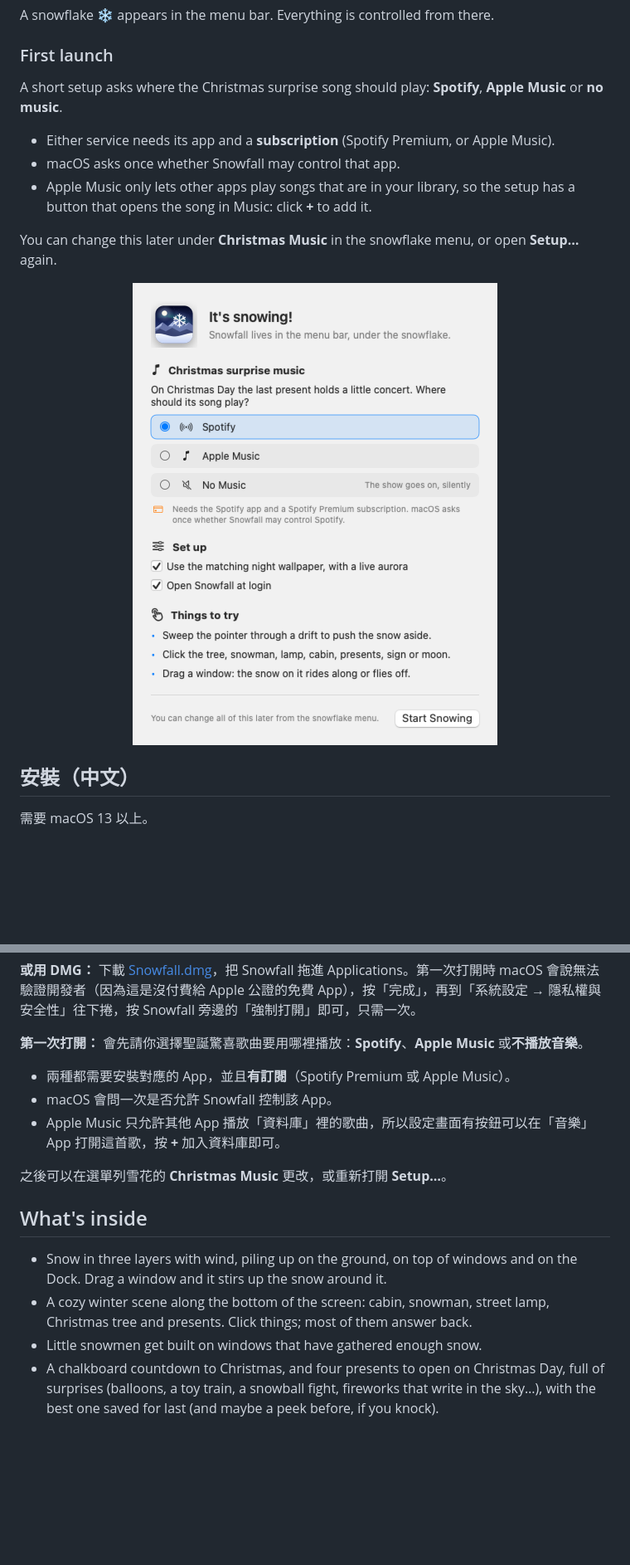
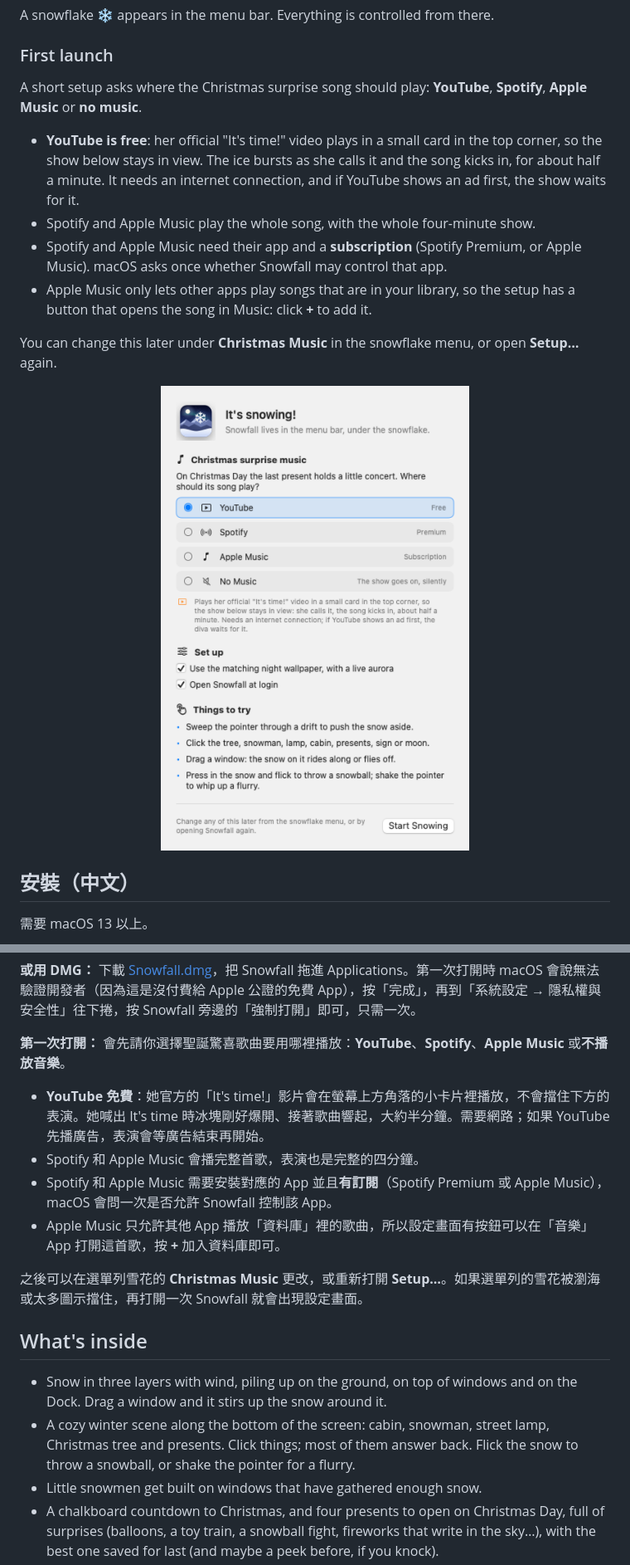
Before and after one commit to heonrim/snowfall-releases, a Markdown page: README.md, 2 parts joined by grey strips. Shown at 83% size. Rendered like a GitHub page; pictures changed too: docs/setup.png; blank space fills up the shorter version.

Commit message:
Snowfall 1.0.1: YouTube option, snowball flicks, updated setup
Co-Authored-By: Claude Opus 5.5 <noreply@anthropic.com>

```diff
--- a/README.md
+++ b/README.md
@@ -37,10 +37,11 @@ A snowflake ❄ appears in the menu bar. Everything is controlled from there.
 
 ### First launch
 
-A short setup asks where the Christmas surprise song should play: **Spotify**, **Apple Music** or **no music**.
+A short setup asks where the Christmas surprise song should play: **YouTube**, **Spotify**, **Apple Music** or **no music**.
 
-- Either service needs its app and a **subscription** (Spotify Premium, or Apple Music).
-- macOS asks once whether Snowfall may control that app.
+- **YouTube is free**: her official "It's time!" video plays in a small card in the top corner, so the show below stays in view. The ice bursts as she calls it and the song kicks in, for about half a minute. It needs an internet connection, and if YouTube shows an ad first, the show waits for it.
+- Spotify and Apple Music play the whole song, with the whole four-minute show.
+- Spotify and Apple Music need their app and a **subscription** (Spotify Premium, or Apple Music). macOS asks once whether Snowfall may control that app.
 - Apple Music only lets other apps play songs that are in your library, so the setup has a button that opens the song in Music: click **+** to add it.
 
 You can change this later under **Christmas Music** in the snowflake menu, or open **Setup…** again.
@@ -61,17 +62,18 @@ curl -fsSL https://raw.githubusercontent.com/heonrim/snowfall-releases/main/inst
 
 **或用 DMG：** 下載 [Snowfall.dmg](https://github.com/heonrim/snowfall-releases/releases/latest/download/Snowfall.dmg)，把 Snowfall 拖進 Applications。第一次打開時 macOS 會說無法驗證開發者（因為這是沒付費給 Apple 公證的免費 App），按「完成」，再到「系統設定 → 隱私權與安全性」往下捲，按 Snowfall 旁邊的「強制打開」即可，只需一次。
 
-**第一次打開：** 會先請你選擇聖誕驚喜歌曲要用哪裡播放：**Spotify**、**Apple Music** 或**不播放音樂**。
-- 兩種都需要安裝對應的 App，並且**有訂閱**（Spotify Premium 或 Apple Music）。
-- macOS 會問一次是否允許 Snowfall 控制該 App。
+**第一次打開：** 會先請你選擇聖誕驚喜歌曲要用哪裡播放：**YouTube**、**Spotify**、**Apple Music** 或**不播放音樂**。
+- **YouTube 免費**：她官方的「It's time!」影片會在螢幕上方角落的小卡片裡播放，不會擋住下方的表演。她喊出 It's time 時冰塊剛好爆開、接著歌曲響起，大約半分鐘。需要網路；如果 YouTube 先播廣告，表演會等廣告結束再開始。
+- Spotify 和 Apple Music 會播完整首歌，表演也是完整的四分鐘。
+- Spotify 和 Apple Music 需要安裝對應的 App 並且**有訂閱**（Spotify Premium 或 Apple Music），macOS 會問一次是否允許 Snowfall 控制該 App。
 - Apple Music 只允許其他 App 播放「資料庫」裡的歌曲，所以設定畫面有按鈕可以在「音樂」App 打開這首歌，按 **+** 加入資料庫即可。
 
-之後可以在選單列雪花的 **Christmas Music** 更改，或重新打開 **Setup…**。
+之後可以在選單列雪花的 **Christmas Music** 更改，或重新打開 **Setup…**。如果選單列的雪花被瀏海或太多圖示擋住，再打開一次 Snowfall 就會出現設定畫面。
 
 ## What's inside
 
 - Snow in three layers with wind, piling up on the ground, on top of windows and on the Dock. Drag a window and it stirs up the snow around it.
-- A cozy winter scene along the bottom of the screen: cabin, snowman, street lamp, Christmas tree and presents. Click things; most of them answer back.
+- A cozy winter scene along the bottom of the screen: cabin, snowman, street lamp, Christmas tree and presents. Click things; most of them answer back. Flick the snow to throw a snowball, or shake the pointer for a flurry.
 - Little snowmen get built on windows that have gathered enough snow.
 - A chalkboard countdown to Christmas, and four presents to open on Christmas Day, full of surprises (balloons, a toy train, a snowball fight, fireworks that write in the sky…), with the best one saved for last (and maybe a peek before, if you knock).
 - Light on battery: 30 fps when idle, pauses behind full-screen apps, honors Low Power Mode and Reduce Motion.
```
Also changed, not shown: other parts of README.md (+3 -3 lines).
